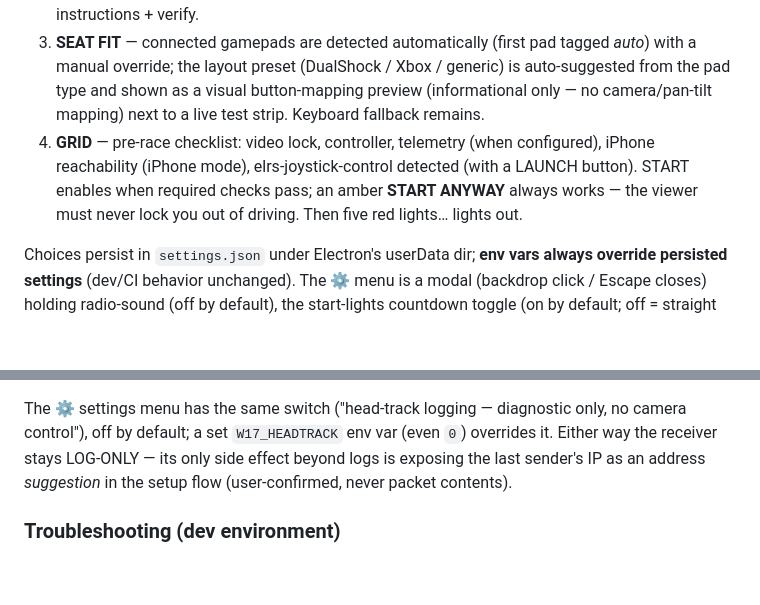
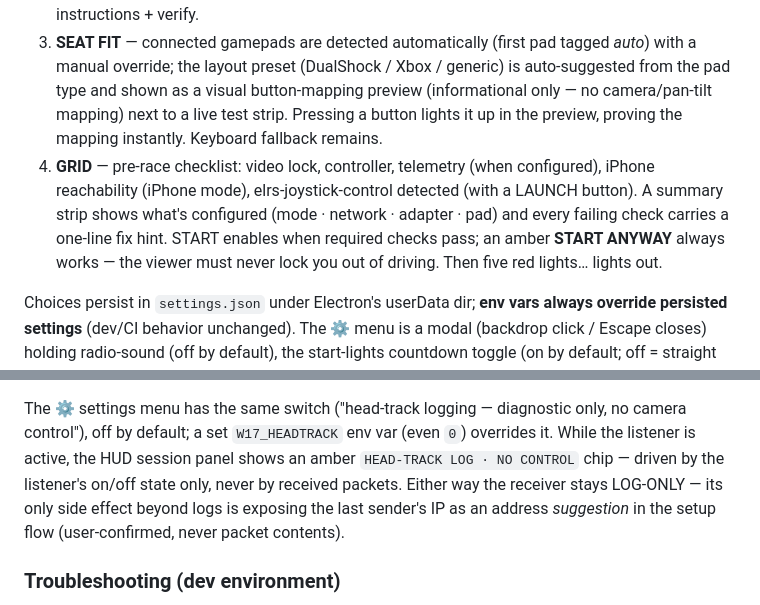
Before and after one commit to beforethenexttolast/w17-ground-station, a Markdown page: README.md, 2 parts joined by grey strips. GitHub-like rendering; blank space fills up the shorter version.

Commit message:
docs: add adapter and simulation bench checks
Co-Authored-By: Claude Fable 5 <noreply@anthropic.com>

```diff
--- a/README.md
+++ b/README.md
@@ -63,11 +63,14 @@ The app opens into a four-step, F1-styled setup instead of a bare start button:
 3. **SEAT FIT** — connected gamepads are detected automatically (first pad tagged *auto*)
    with a manual override; the layout preset (DualShock / Xbox / generic) is auto-suggested
    from the pad type and shown as a visual button-mapping preview (informational only — no
-   camera/pan-tilt mapping) next to a live test strip. Keyboard fallback remains.
+   camera/pan-tilt mapping) next to a live test strip. Pressing a button lights it up in
+   the preview, proving the mapping instantly. Keyboard fallback remains.
 4. **GRID** — pre-race checklist: video lock, controller, telemetry (when configured),
    iPhone reachability (iPhone mode), elrs-joystick-control detected (with a LAUNCH
-   button). START enables when required checks pass; an amber **START ANYWAY** always
-   works — the viewer must never lock you out of driving. Then five red lights… lights out.
+   button). A summary strip shows what's configured (mode · network · adapter · pad) and
+   every failing check carries a one-line fix hint. START enables when required checks
+   pass; an amber **START ANYWAY** always works — the viewer must never lock you out of
+   driving. Then five red lights… lights out.
 
 Choices persist in `settings.json` under Electron's userData dir; **env vars always
 override persisted settings** (dev/CI behavior unchanged). The ⚙ menu is a modal
@@ -133,9 +136,11 @@ transitions (`idle/inactive/not_centered/active_log_only/stale/invalid`).
 
 The ⚙ settings menu has the same switch ("head-track logging — diagnostic only, no
 camera control"), off by default; a set `W17_HEADTRACK` env var (even `0`) overrides it.
-Either way the receiver stays LOG-ONLY — its only side effect beyond logs is exposing
-the last sender's IP as an address *suggestion* in the setup flow (user-confirmed,
-never packet contents).
+While the listener is active, the HUD session panel shows an amber
+`HEAD-TRACK LOG · NO CONTROL` chip — driven by the listener's on/off state only, never
+by received packets. Either way the receiver stays LOG-ONLY — its only side effect
+beyond logs is exposing the last sender's IP as an address *suggestion* in the setup
+flow (user-confirmed, never packet contents).
 
 ### Troubleshooting (dev environment)
 
```
Also changed, not shown: docs/setup_flow_bench_checklist.md (+22 -3 lines).
